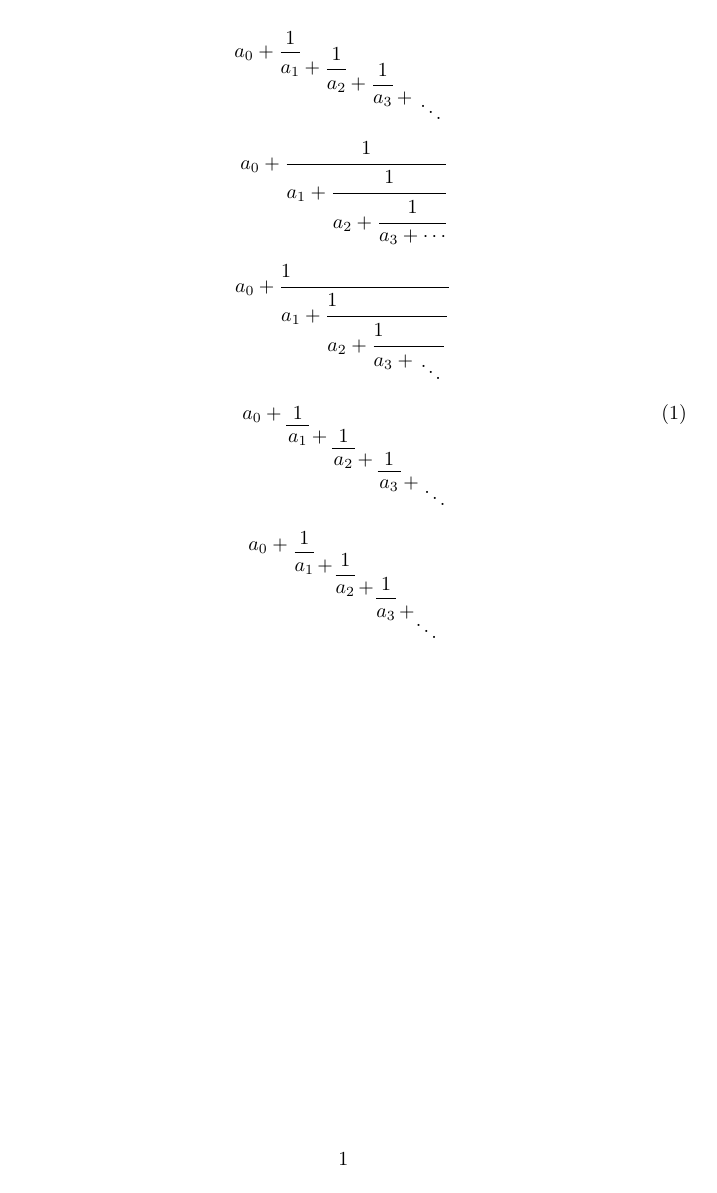
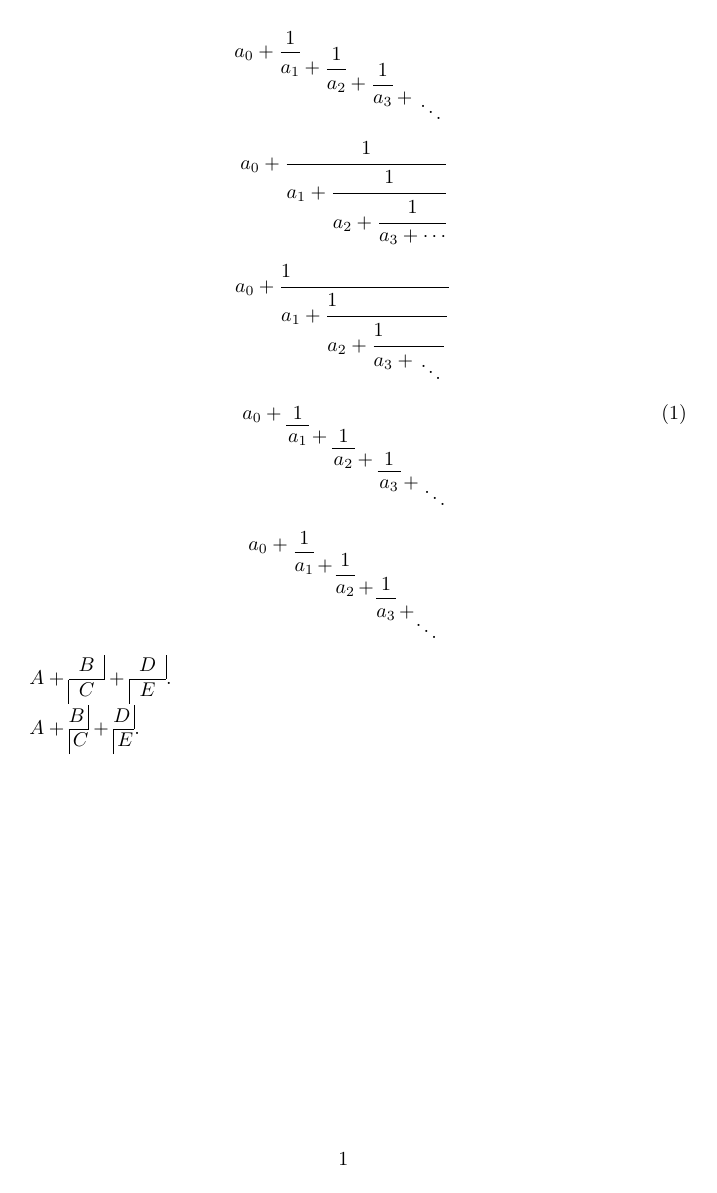
Before and after one commit to larryeppes/all-my-tex-template, a LaTeX document (snippets/连分数表示/连分数001.tex): the whole page. Compiled offline with pdfLaTeX.

Commit message:
txs auto checkin

```diff
--- a/snippets/连分数表示/连分数001.tex
+++ b/snippets/连分数表示/连分数001.tex
@@ -38,4 +38,15 @@
 		\raisebox{-2.0\height}{$\dfrac{1}{a_3\mathrlap{\,+}}$}\mkern15mu
 		\raisebox{-3\height}{$\ddots$}
 	\]
+
+	\def\cFrac#1#2{%
+		\begin{array}{@{}c@{}}\multicolumn{1}{c|}{#1}\\%
+			\hline\multicolumn{1}{|c}{#2}\end{array}}
+
+	\def\cFracB#1#2{%
+		\vcenter{\hbox{\strut$#1$\,\vrule}\hrule\hbox{\strut\vrule\,$#2$}}}
+
+	$ A + \cFrac{B}{C} + \cFrac{D}{E}$.
+
+	$ A + \cFracB{B}{C} + \cFracB{D}{E}$.
 \end{document}
```
